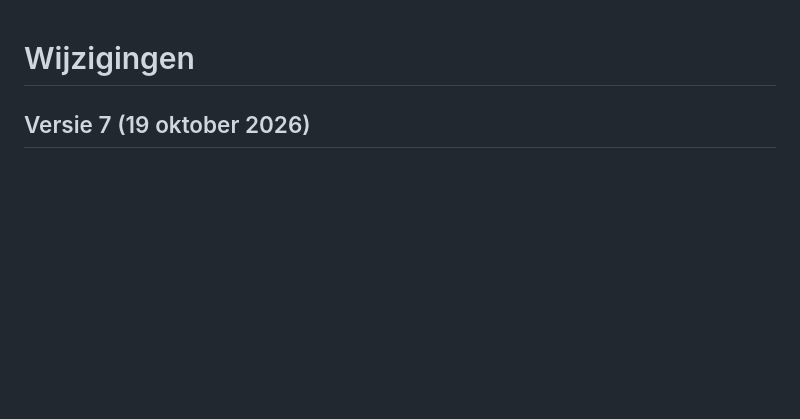
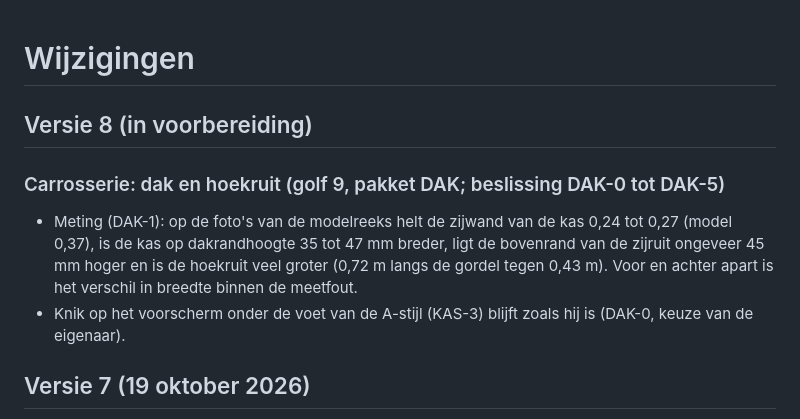
Before and after one commit to rvd-gmpplus/alto, a Markdown page: CHANGELOG.md, the part around the change. Rendered like a GitHub page; blank space fills up the shorter version.

```diff
--- a/CHANGELOG.md
+++ b/CHANGELOG.md
@@ -1,4 +1,11 @@
 # Wijzigingen
+
+## Versie 8 (in voorbereiding)
+
+### Carrosserie: dak en hoekruit (golf 9, pakket DAK; beslissing DAK-0 tot DAK-5)
+
+- Meting (DAK-1): op de foto's van de modelreeks helt de zijwand van de kas 0,24 tot 0,27 (model 0,37), is de kas op dakrandhoogte 35 tot 47 mm breder, ligt de bovenrand van de zijruit ongeveer 45 mm hoger en is de hoekruit veel groter (0,72 m langs de gordel tegen 0,43 m). Voor en achter apart is het verschil in breedte binnen de meetfout.
+- Knik op het voorscherm onder de voet van de A-stijl (KAS-3) blijft zoals hij is (DAK-0, keuze van de eigenaar).
 
 ## Versie 7 (19 oktober 2026)
 
```
Also changed, not shown: docs/onderzoek/beslissingen.md (+34 -0 lines).
